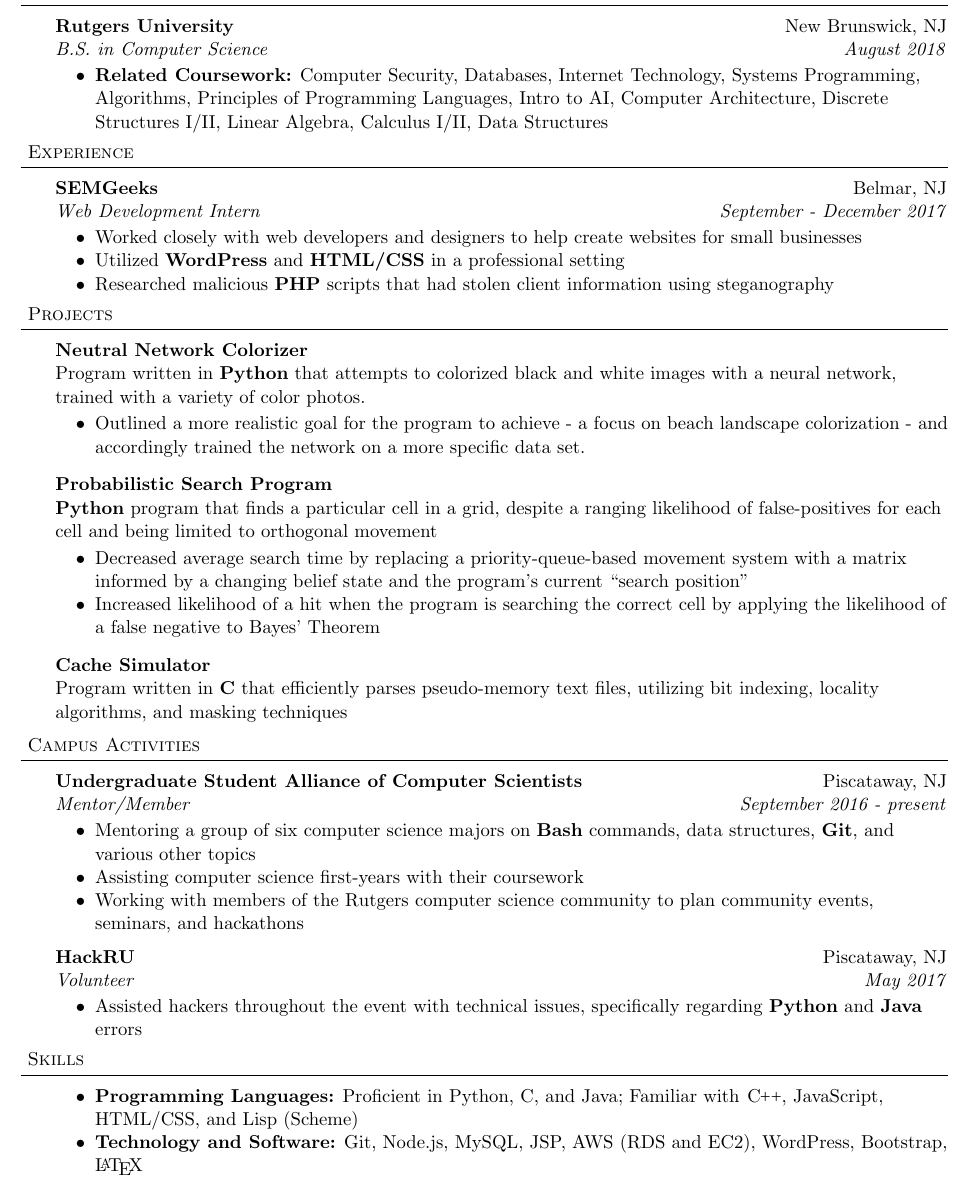
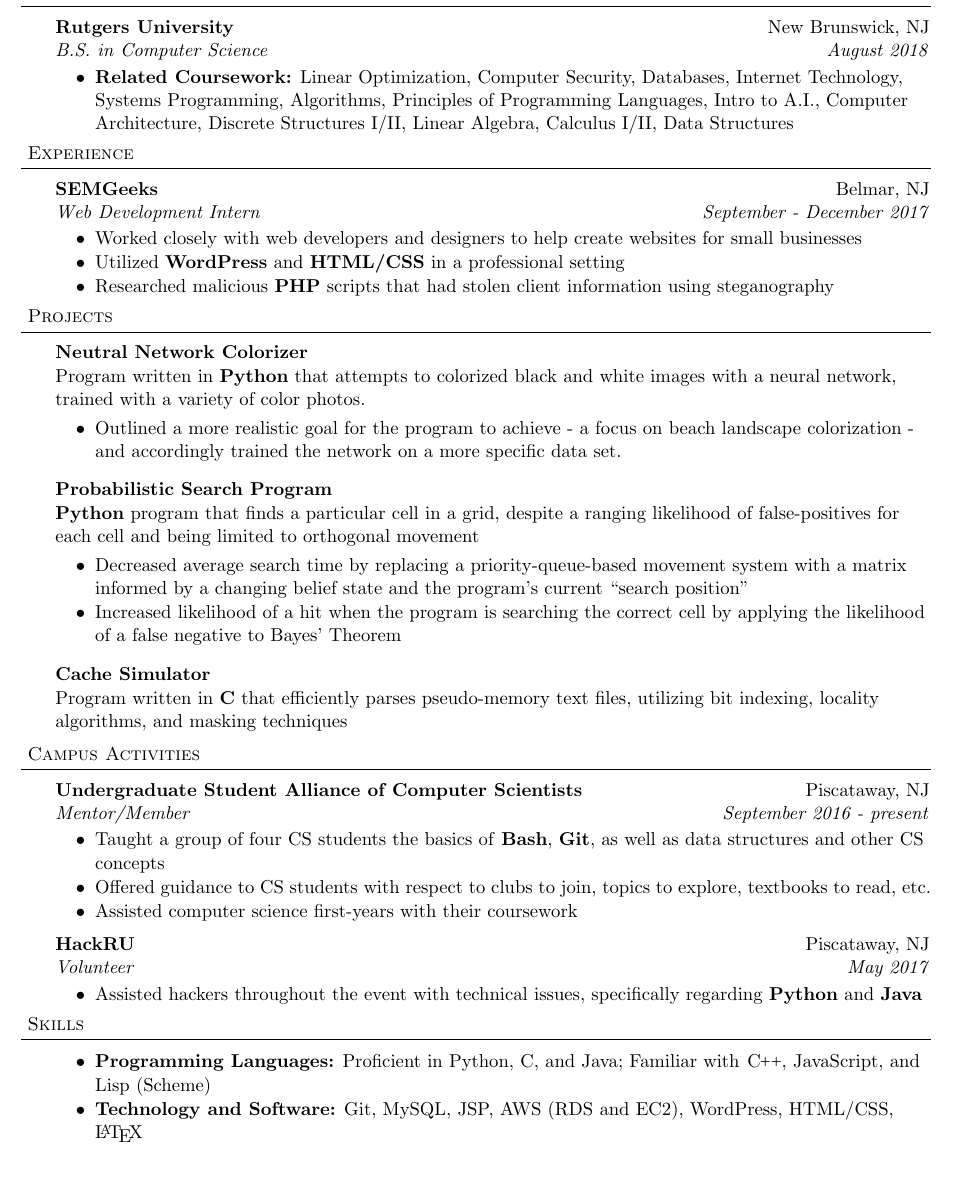
Before and after one commit to harras/resume, a LaTeX CV (resume.tex): part of the page, cut so that both start at the same text. Compiled offline with pdfLaTeX.

Commit message:
Making language a little less stuffy

```diff
--- a/resume.tex
+++ b/resume.tex
@@ -20,7 +20,7 @@
 \setlength{\voffset}{-0.2in}
 \setlength{\hoffset}{-0.3in}
 \setlength{\textheight}{710pt}
-\setlength{\textwidth}{530pt}
+\setlength{\textwidth}{520pt}
 \pagestyle{empty}
 \raggedright
 
@@ -107,7 +108,7 @@
 	{Rutgers University}{New Brunswick, NJ}
 	{B.S. in Computer Science}{August 2018}
 	\begin{achievements}
-	\item{\bf Related Coursework:} Computer Security, Databases, Internet Technology, Systems Programming, Algorithms, Principles of Programming Languages, Intro to AI, Computer Architecture, Discrete Structures I/II, Linear Algebra, Calculus I/II, Data Structures
+	\item{\bf Related Coursework:} Linear Optimization, Computer Security, Databases, Internet Technology, Systems Programming, Algorithms, Principles of Programming Languages, Intro to A.I., Computer Architecture, Discrete Structures I/II, Linear Algebra, Calculus I/II, Data Structures
 	\end{achievements}
 
 %-----EXPERIENCE------------------
@@ -160,24 +161,24 @@
 	{Undergraduate Student Alliance of Computer Scientists}{Piscataway, NJ}
 	{Mentor/Member}{September 2016 - \textit{present}}
 	\begin{achievements}
-		\item Mentoring a group of six computer science majors on \textbf{Bash} commands, data structures, \textbf{Git}, and various other topics
-		\item Assisting computer science first-years with their coursework
-		\item Working with members of the Rutgers computer science community to plan community events, seminars, and hackathons
+		\item Taught a group of four CS students the basics of \textbf{Bash}, \textbf{Git}, as well as data structures and other CS concepts
+		\item Offered guidance to CS students with respect to clubs to join, topics to explore, textbooks to read, etc.
+		\item Assisted computer science first-years with their coursework
 	\end{achievements}
 
 \subheading
 	{HackRU}{Piscataway, NJ}
 	{Volunteer}{May 2017}
 	\begin{achievements}
-		\item Assisted hackers throughout the event with technical issues, specifically regarding \textbf{Python} and \textbf{Java} errors
+		\item Assisted hackers throughout the event with technical issues, specifically regarding \textbf{Python} and \textbf{Java}
 	\end{achievements}
 
 
 %-----SKILLS----------------------
 \header{Skills}
 	\begin{achievements}
-		\item{\bf Programming Languages:} Proficient in Python, C, and Java; Familiar with \cpp, JavaScript, HTML/CSS, and Lisp (Scheme)
-		\item{\bf Technology and Software:} Git, Node.js, MySQL, JSP, AWS (RDS and EC2), WordPress, Bootstrap, \LaTeX
+		\item{\bf Programming Languages:} Proficient in Python, C, and Java; Familiar with \cpp, JavaScript, and Lisp (Scheme)
+		\item{\bf Technology and Software:} Git, MySQL, JSP, AWS (RDS and EC2), WordPress, HTML/CSS, \LaTeX
 	\end{achievements}
 
 
```
Also changed, not shown: resume.pdf, resume.tex (1 more changed lines), 2 other files.
